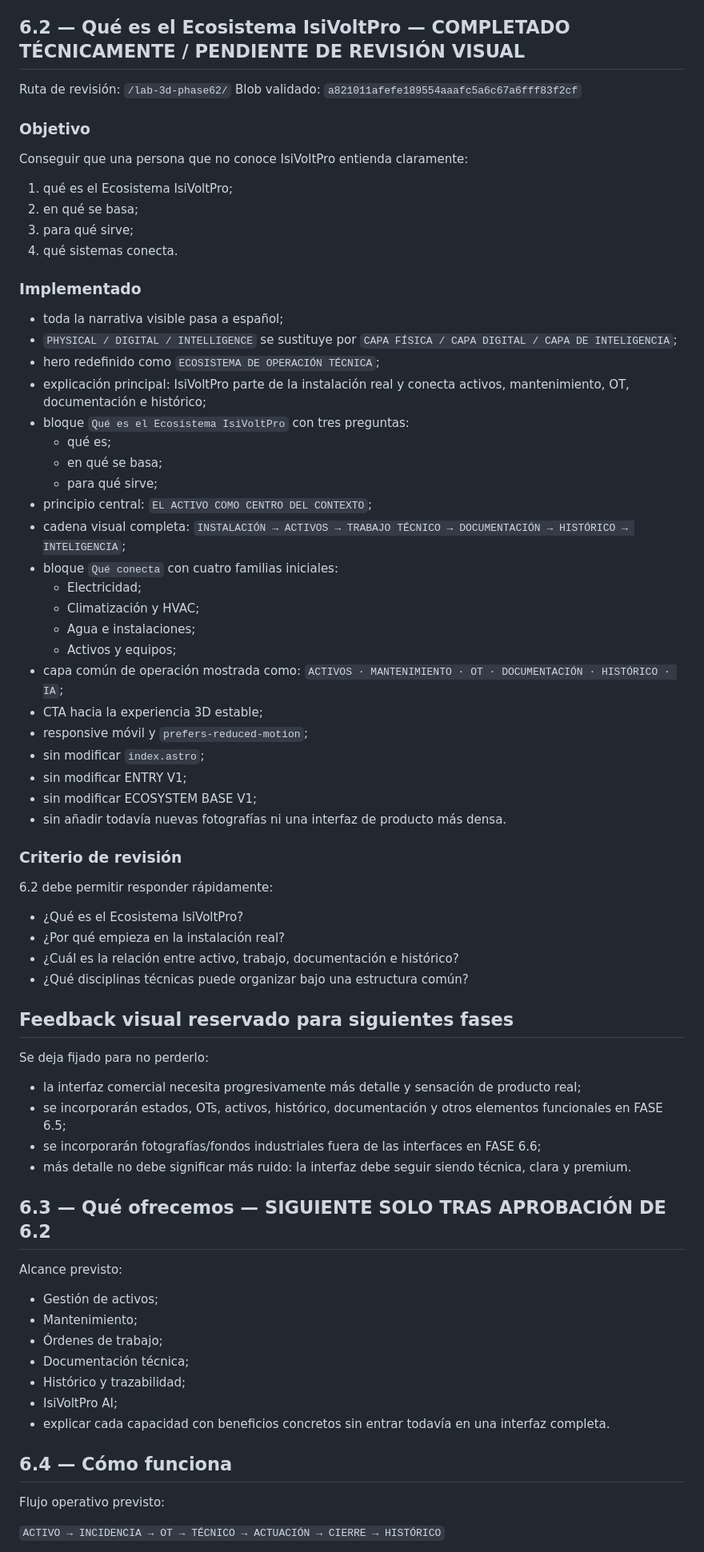
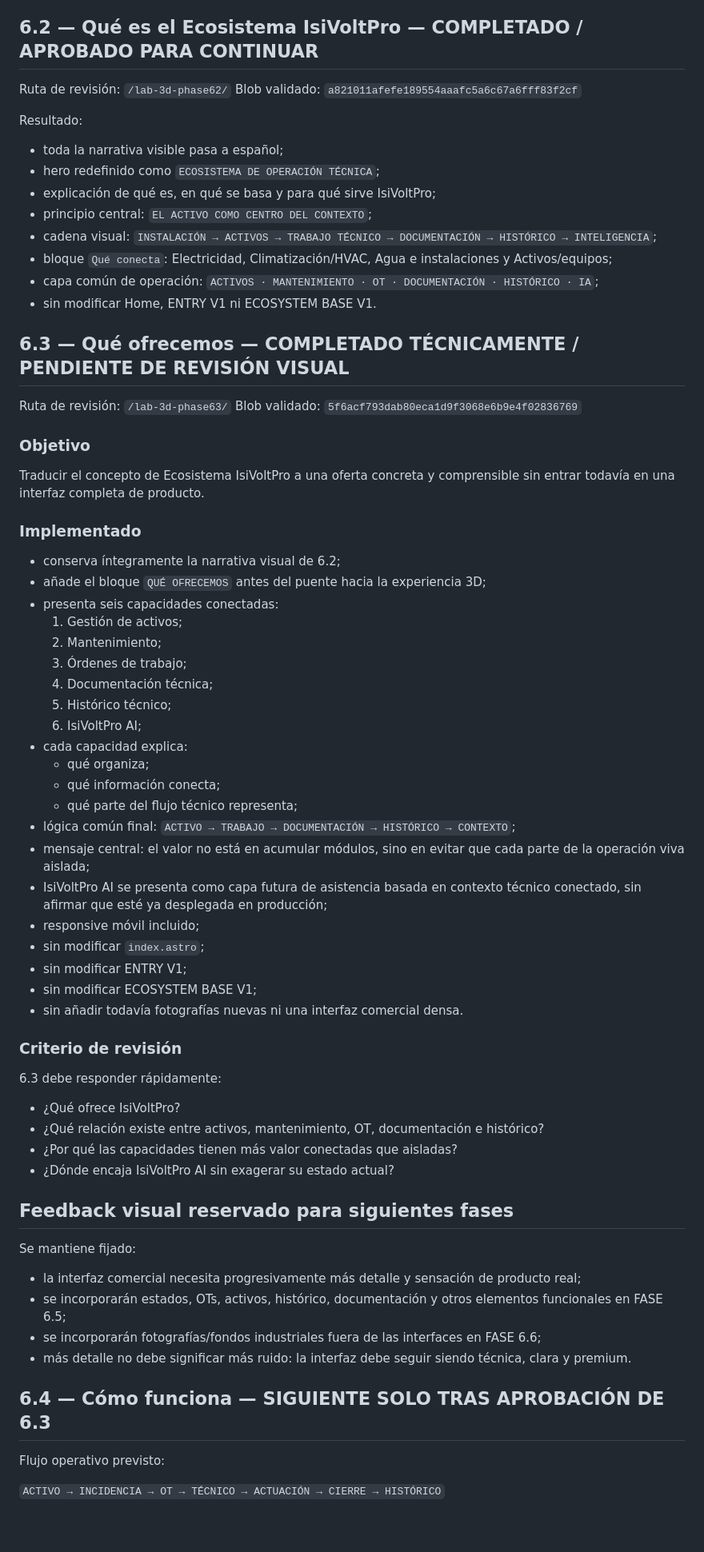
Before and after one commit to izc05/isivoltpro-web-v3, a Markdown page: docs/phase-6-commercial-home.md, the part around one of its changes. Shown at 80% size. GitHub-like rendering; blank space fills up the shorter version.

Commit message:
docs: record phase 6.3 offer checkpoint

```diff
--- a/docs/phase-6-commercial-home.md
+++ b/docs/phase-6-commercial-home.md
@@ -48,78 +48,77 @@ Resultado:
 - primera narrativa activo → OT → histórico;
 - sin modificar Home, ENTRY V1 ni ECOSYSTEM BASE V1.
 
-## 6.2 — Qué es el Ecosistema IsiVoltPro — COMPLETADO TÉCNICAMENTE / PENDIENTE DE REVISIÓN VISUAL
+## 6.2 — Qué es el Ecosistema IsiVoltPro — COMPLETADO / APROBADO PARA CONTINUAR
 
 Ruta de revisión: `/lab-3d-phase62/`
 Blob validado: `a821011afefe189554aaafc5a6c67a6fff83f2cf`
 
+Resultado:
+
+- toda la narrativa visible pasa a español;
+- hero redefinido como `ECOSISTEMA DE OPERACIÓN TÉCNICA`;
+- explicación de qué es, en qué se basa y para qué sirve IsiVoltPro;
+- principio central: `EL ACTIVO COMO CENTRO DEL CONTEXTO`;
+- cadena visual:
+  `INSTALACIÓN → ACTIVOS → TRABAJO TÉCNICO → DOCUMENTACIÓN → HISTÓRICO → INTELIGENCIA`;
+- bloque `Qué conecta`: Electricidad, Climatización/HVAC, Agua e instalaciones y Activos/equipos;
+- capa común de operación:
+  `ACTIVOS · MANTENIMIENTO · OT · DOCUMENTACIÓN · HISTÓRICO · IA`;
+- sin modificar Home, ENTRY V1 ni ECOSYSTEM BASE V1.
+
+## 6.3 — Qué ofrecemos — COMPLETADO TÉCNICAMENTE / PENDIENTE DE REVISIÓN VISUAL
+
+Ruta de revisión: `/lab-3d-phase63/`
+Blob validado: `5f6acf793dab80eca1d9f3068e6b9e4f02836769`
+
 ### Objetivo
 
-Conseguir que una persona que no conoce IsiVoltPro entienda claramente:
-
-1. qué es el Ecosistema IsiVoltPro;
-2. en qué se basa;
-3. para qué sirve;
-4. qué sistemas conecta.
+Traducir el concepto de Ecosistema IsiVoltPro a una oferta concreta y comprensible sin entrar todavía en una interfaz completa de producto.
 
 ### Implementado
 
-- toda la narrativa visible pasa a español;
-- `PHYSICAL / DIGITAL / INTELLIGENCE` se sustituye por `CAPA FÍSICA / CAPA DIGITAL / CAPA DE INTELIGENCIA`;
-- hero redefinido como `ECOSISTEMA DE OPERACIÓN TÉCNICA`;
-- explicación principal: IsiVoltPro parte de la instalación real y conecta activos, mantenimiento, OT, documentación e histórico;
-- bloque `Qué es el Ecosistema IsiVoltPro` con tres preguntas:
-  - qué es;
-  - en qué se basa;
-  - para qué sirve;
-- principio central: `EL ACTIVO COMO CENTRO DEL CONTEXTO`;
-- cadena visual completa:
-  `INSTALACIÓN → ACTIVOS → TRABAJO TÉCNICO → DOCUMENTACIÓN → HISTÓRICO → INTELIGENCIA`;
-- bloque `Qué conecta` con cuatro familias iniciales:
-  - Electricidad;
-  - Climatización y HVAC;
-  - Agua e instalaciones;
-  - Activos y equipos;
-- capa común de operación mostrada como:
-  `ACTIVOS · MANTENIMIENTO · OT · DOCUMENTACIÓN · HISTÓRICO · IA`;
-- CTA hacia la experiencia 3D estable;
-- responsive móvil y `prefers-reduced-motion`;
+- conserva íntegramente la narrativa visual de 6.2;
+- añade el bloque `QUÉ OFRECEMOS` antes del puente hacia la experiencia 3D;
+- presenta seis capacidades conectadas:
+  1. Gestión de activos;
+  2. Mantenimiento;
+  3. Órdenes de trabajo;
+  4. Documentación técnica;
+  5. Histórico técnico;
+  6. IsiVoltPro AI;
+- cada capacidad explica:
+  - qué organiza;
+  - qué información conecta;
+  - qué parte del flujo técnico representa;
+- lógica común final:
+  `ACTIVO → TRABAJO → DOCUMENTACIÓN → HISTÓRICO → CONTEXTO`;
+- mensaje central: el valor no está en acumular módulos, sino en evitar que cada parte de la operación viva aislada;
+- IsiVoltPro AI se presenta como capa futura de asistencia basada en contexto técnico conectado, sin afirmar que esté ya desplegada en producción;
+- responsive móvil incluido;
 - sin modificar `index.astro`;
 - sin modificar ENTRY V1;
 - sin modificar ECOSYSTEM BASE V1;
-- sin añadir todavía nuevas fotografías ni una interfaz de producto más densa.
+- sin añadir todavía fotografías nuevas ni una interfaz comercial densa.
 
 ### Criterio de revisión
 
-6.2 debe permitir responder rápidamente:
+6.3 debe responder rápidamente:
 
-- ¿Qué es el Ecosistema IsiVoltPro?
-- ¿Por qué empieza en la instalación real?
-- ¿Cuál es la relación entre activo, trabajo, documentación e histórico?
-- ¿Qué disciplinas técnicas puede organizar bajo una estructura común?
+- ¿Qué ofrece IsiVoltPro?
+- ¿Qué relación existe entre activos, mantenimiento, OT, documentación e histórico?
+- ¿Por qué las capacidades tienen más valor conectadas que aisladas?
+- ¿Dónde encaja IsiVoltPro AI sin exagerar su estado actual?
 
 ## Feedback visual reservado para siguientes fases
 
-Se deja fijado para no perderlo:
+Se mantiene fijado:
 
 - la interfaz comercial necesita progresivamente más detalle y sensación de producto real;
 - se incorporarán estados, OTs, activos, histórico, documentación y otros elementos funcionales en FASE 6.5;
 - se incorporarán fotografías/fondos industriales fuera de las interfaces en FASE 6.6;
 - más detalle no debe significar más ruido: la interfaz debe seguir siendo técnica, clara y premium.
 
-## 6.3 — Qué ofrecemos — SIGUIENTE SOLO TRAS APROBACIÓN DE 6.2
-
-Alcance previsto:
-
-- Gestión de activos;
-- Mantenimiento;
-- Órdenes de trabajo;
-- Documentación técnica;
-- Histórico y trazabilidad;
-- IsiVoltPro AI;
-- explicar cada capacidad con beneficios concretos sin entrar todavía en una interfaz completa.
-
-## 6.4 — Cómo funciona
+## 6.4 — Cómo funciona — SIGUIENTE SOLO TRAS APROBACIÓN DE 6.3
 
 Flujo operativo previsto:
 
```
Also changed, not shown: other parts of docs/phase-6-commercial-home.md (+2 -0 lines).
